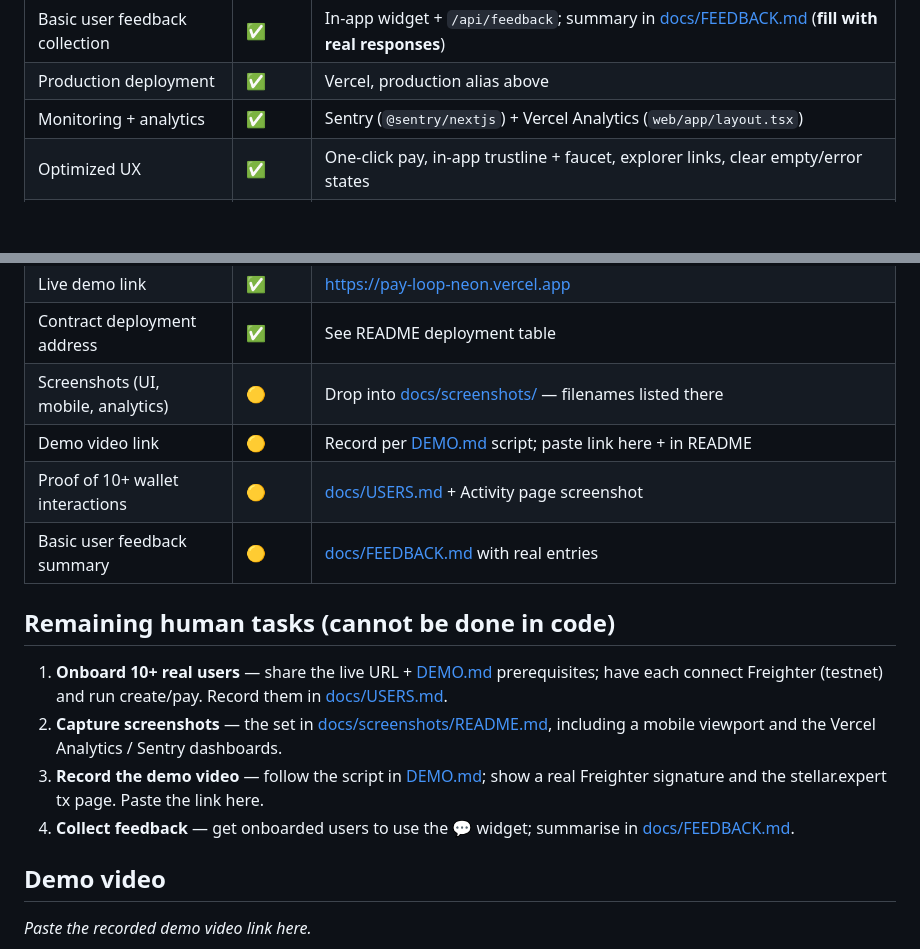
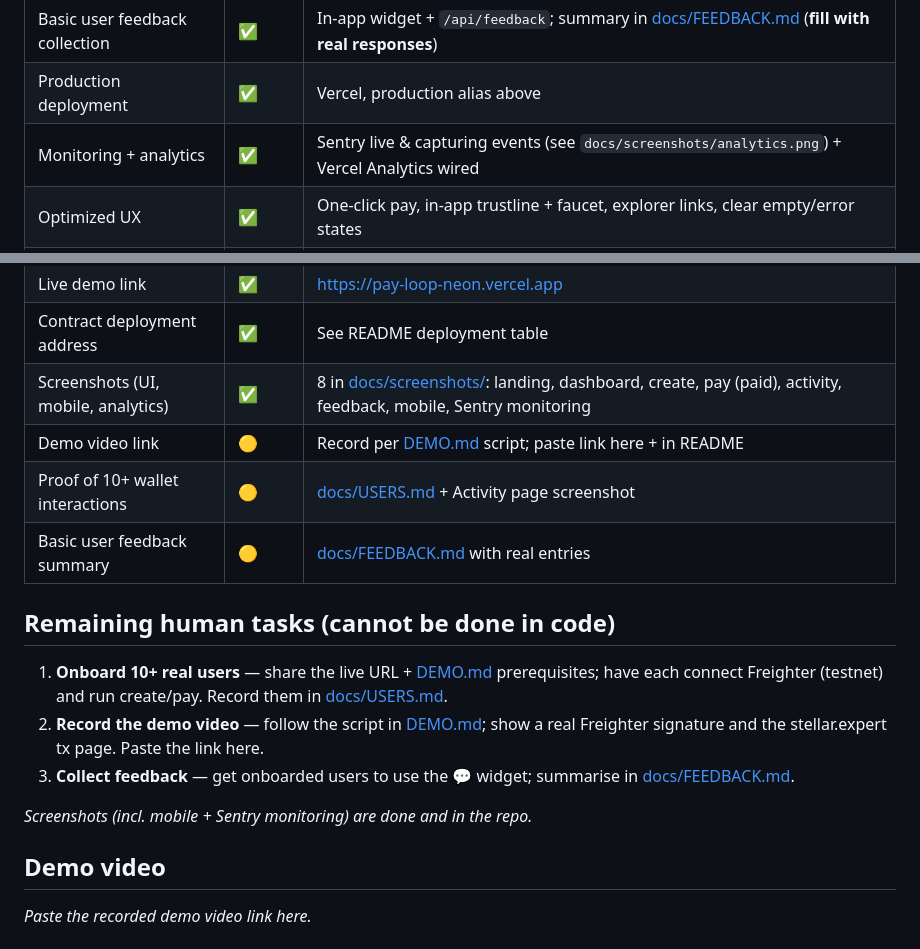
Before and after one commit to Yormee-103/PayLoop, a Markdown page: SUBMISSION.md, 2 parts joined by grey strips. Drawn GitHub-style; blank space fills up the shorter version.

```diff
--- a/SUBMISSION.md
+++ b/SUBMISSION.md
@@ -13,7 +13,7 @@ you to complete a real-world step (onboard users, record video, capture images).
 | Proof of wallet interactions | ✅ / 🟡 | Mechanism live ([/activity](https://pay-loop-neon.vercel.app/activity) + contract explorer); **needs 10+ real wallets logged** |
 | Basic user feedback collection | ✅ | In-app widget + `/api/feedback`; summary in [docs/FEEDBACK.md](docs/FEEDBACK.md) (**fill with real responses**) |
 | Production deployment | ✅ | Vercel, production alias above |
-| Monitoring + analytics | ✅ | Sentry (`@sentry/nextjs`) + Vercel Analytics (`web/app/layout.tsx`) |
+| Monitoring + analytics | ✅ | Sentry live & capturing events (see `docs/screenshots/analytics.png`) + Vercel Analytics wired |
 | Optimized UX | ✅ | One-click pay, in-app trustline + faucet, explorer links, clear empty/error states |
 | Project structure + documentation | ✅ | README + ARCHITECTURE / ANCHOR / FEEDBACK / USERS / DEMO |
 | Smart contract on Stellar testnet | ✅ | `CAQVSBNVL7OI66IDTYCR7XL4VJKMSOYGBW5D6SWLTWTINTCQO2OGCSXS` |
@@ -22,7 +22,7 @@ you to complete a real-world step (onboard users, record video, capture images).
 | README with complete docs | ✅ | [README.md](README.md) |
 | Live demo link | ✅ | https://pay-loop-neon.vercel.app |
 | Contract deployment address | ✅ | See README deployment table |
-| Screenshots (UI, mobile, analytics) | 🟡 | Drop into [docs/screenshots/](docs/screenshots/) — filenames listed there |
+| Screenshots (UI, mobile, analytics) | ✅ | 8 in [docs/screenshots/](docs/screenshots/): landing, dashboard, create, pay (paid), activity, feedback, mobile, Sentry monitoring |
 | Demo video link | 🟡 | Record per [DEMO.md](DEMO.md) script; paste link here + in README |
 | Proof of 10+ wallet interactions | 🟡 | [docs/USERS.md](docs/USERS.md) + Activity page screenshot |
 | Basic user feedback summary | 🟡 | [docs/FEEDBACK.md](docs/FEEDBACK.md) with real entries |
@@ -32,12 +32,12 @@ you to complete a real-world step (onboard users, record video, capture images).
 1. **Onboard 10+ real users** — share the live URL + [DEMO.md](DEMO.md)
    prerequisites; have each connect Freighter (testnet) and run create/pay.
    Record them in [docs/USERS.md](docs/USERS.md).
-2. **Capture screenshots** — the set in [docs/screenshots/README.md](docs/screenshots/README.md),
-   including a mobile viewport and the Vercel Analytics / Sentry dashboards.
-3. **Record the demo video** — follow the script in [DEMO.md](DEMO.md); show a
+2. **Record the demo video** — follow the script in [DEMO.md](DEMO.md); show a
    real Freighter signature and the stellar.expert tx page. Paste the link here.
-4. **Collect feedback** — get onboarded users to use the 💬 widget; summarise in
+3. **Collect feedback** — get onboarded users to use the 💬 widget; summarise in
    [docs/FEEDBACK.md](docs/FEEDBACK.md).
+
+_Screenshots (incl. mobile + Sentry monitoring) are done and in the repo._
 
 ## Demo video
 
```
Also changed, not shown: README.md (+2 -0 lines), docs/screenshots/README.md (+1 -1 lines), docs/screenshots/analytics.png (added), 1 other file.
